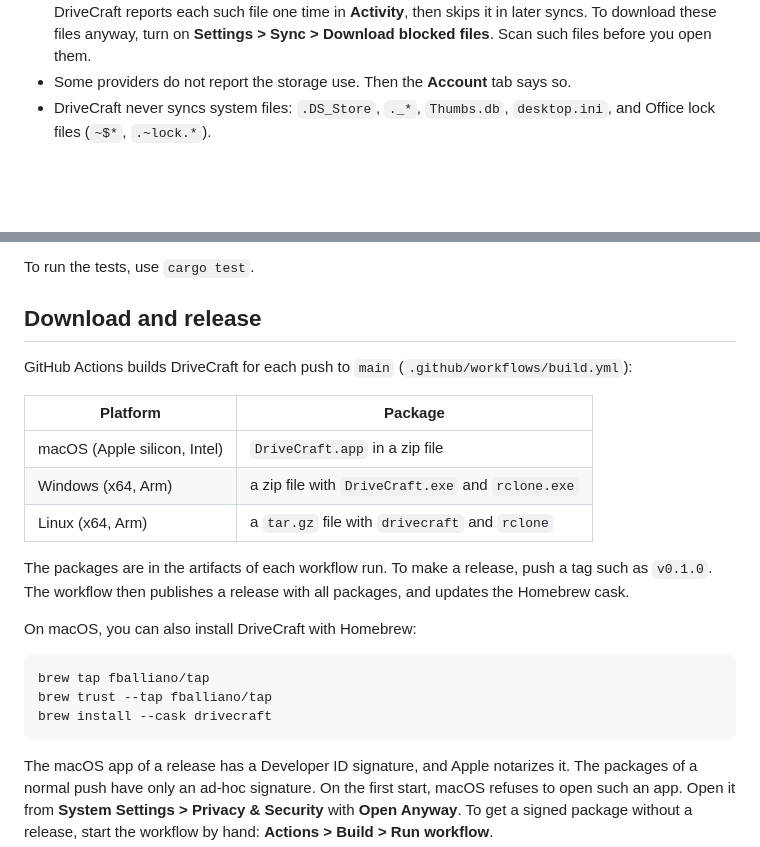
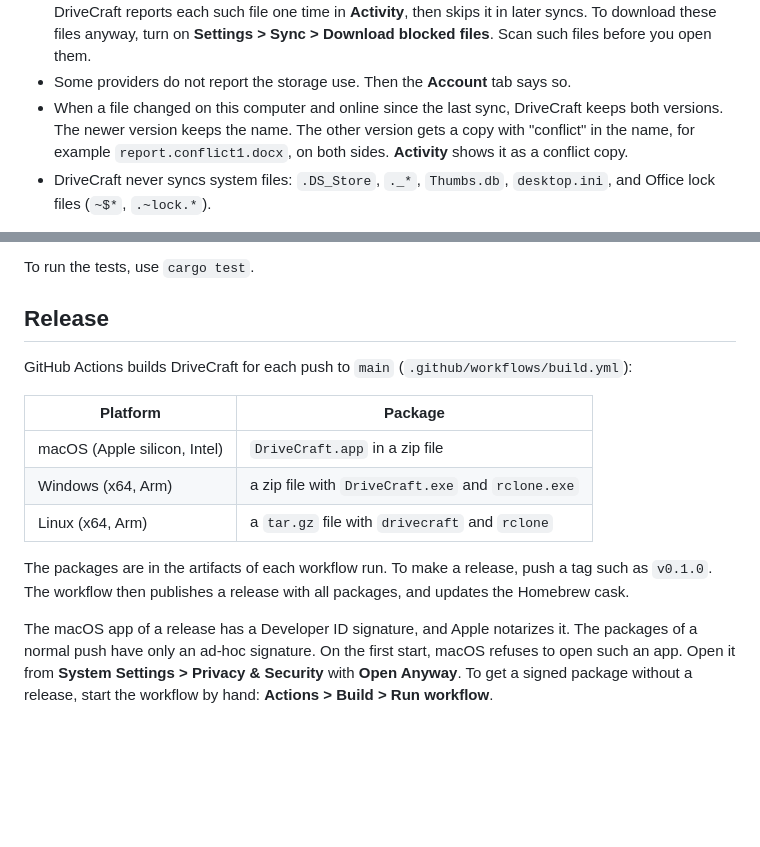
Before and after one commit to fballiano/drivecraft, a Markdown page: README.md, 2 parts joined by grey strips. Rendered like a GitHub page; blank space fills up the shorter version.

````diff
--- a/README.md
+++ b/README.md
@@ -72,6 +160,7 @@ It works like the official OneDrive client before "Files On-Demand", or like sel
 - OneDrive and Google Drive block the download of files that they mark as infected with a virus. DriveCraft reports each such file one time in **Activity**, then skips it in later syncs.
   To download these files anyway, turn on **Settings > Sync > Download blocked files**. Scan such files before you open them.
 - Some providers do not report the storage use. Then the **Account** tab says so.
+- When a file changed on this computer and online since the last sync, DriveCraft keeps both versions. The newer version keeps the name. The other version gets a copy with "conflict" in the name, for example `report.conflict1.docx`, on both sides. **Activity** shows it as a conflict copy.
 - DriveCraft never syncs system files: `.DS_Store`, `._*`, `Thumbs.db`, `desktop.ini`, and Office lock files (`~$*`, `.~lock.*`).
 
 DriveCraft refuses a folder that a different cloud app syncs, because two apps that sync the same folder can delete files:
@@ -142,7 +231,7 @@ You need Rust 1.95 or later.
 
 To run the tests, use `cargo test`.
 
-## Download and release
+## Release
 
 GitHub Actions builds DriveCraft for each push to `main` (`.github/workflows/build.yml`):
 
@@ -154,14 +243,6 @@ GitHub Actions builds DriveCraft for each push to `main` (`.github/workflows/bui
 
 The packages are in the artifacts of each workflow run.
 To make a release, push a tag such as `v0.1.0`. The workflow then publishes a release with all packages, and updates the Homebrew cask.
-
-On macOS, you can also install DriveCraft with Homebrew:
-
-```
-brew tap fballiano/tap
-brew trust --tap fballiano/tap
-brew install --cask drivecraft
-```
 
 The macOS app of a release has a Developer ID signature, and Apple notarizes it.
 The packages of a normal push have only an ad-hoc signature. On the first start, macOS refuses to open such an app. Open it from **System Settings > Privacy & Security** with **Open Anyway**.
````
Also changed, not shown: other parts of README.md (+93 -5 lines), AGENTS.md (+2 -0 lines), docs/icon.png (added), docs/screenshot.png (added), 5 other files.
